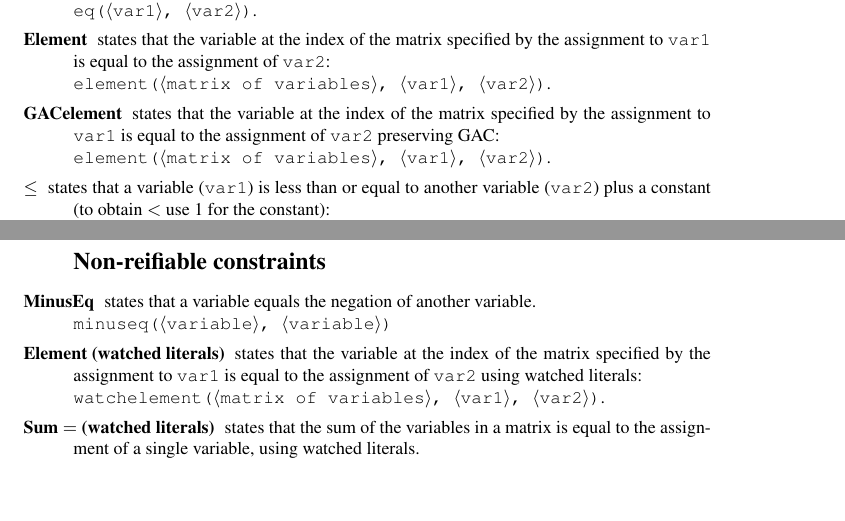
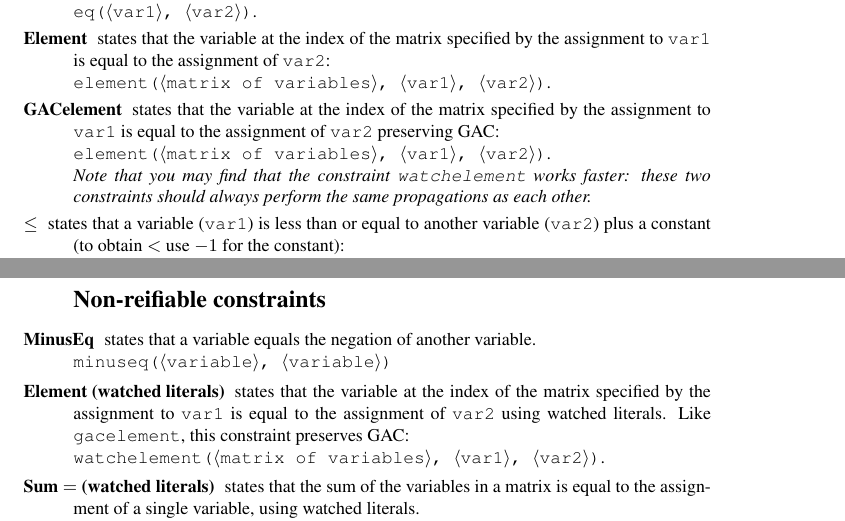
Before and after one commit to ozgurakgun/minion, a LaTeX document (docs/manual.tex): two parts of pages 6 and 7 of 17, joined at a grey line, cut so that both start at the same text, the shorter picture padded with empty space. Compiled offline with pdfLaTeX.

Commit message:
Minor changes to manual
git-svn-id: svn+ssh://keith.cs.st-and.ac.uk/mnt/raid/svn/repositories/minion-private/public/trunk@489 477b24dd-e91e-0410-aa49-980f3df0729b

```diff
--- a/docs/manual.tex
+++ b/docs/manual.tex
@@ -260,11 +261,13 @@ variables$\rangle$, $\langle$var1$\rangle$, $\langle$var2$\rangle$)}.
 \item[GACelement] states that the variable at the index of the matrix
 specified by the assignment to \texttt{var1} is equal to the
 assignment of \texttt{var2} preserving GAC:\\ \texttt{element($\langle$matrix of
-variables$\rangle$, $\langle$var1$\rangle$, $\langle$var2$\rangle$)}.
+variables$\rangle$, $\langle$var1$\rangle$, $\langle$var2$\rangle$)}.\\
+\emph{Note that you may find that the constraint \texttt{watchelement} works faster: these two constraints should always perform the same propagations as each other.}
+
 
 \item[$\mathbf{\leq}$] states that a variable (\texttt{var1}) is less
 than or equal to another variable (\texttt{var2}) plus a constant (to
-obtain $<$ use 1 for the constant):\\
+obtain $<$ use $-1$ for the constant):\\
 \texttt{ineq($\langle$var1$\rangle$, $\langle$var2$\rangle$,
 $\langle$const$\rangle$)}.
 
@@ -336,7 +339,7 @@ $\langle$matrix of constants$\rangle$, $\langle$variable$\rangle$)}.
 
 \item[Element (watched literals)] states that the variable at the index of the matrix
 specified by the assignment to \texttt{var1} is equal to the
-assignment of \texttt{var2} using watched literals:\\
+assignment of \texttt{var2} using watched literals.  Like \texttt{gacelement}, this constraint preserves GAC:\\
 \texttt{watchelement($\langle$matrix of
 variables$\rangle$, $\langle$var1$\rangle$, $\langle$var2$\rangle$)}.
 
```
Also changed, not shown: docs/manual.pdf, docs/manual.tex (1 more changed lines).
